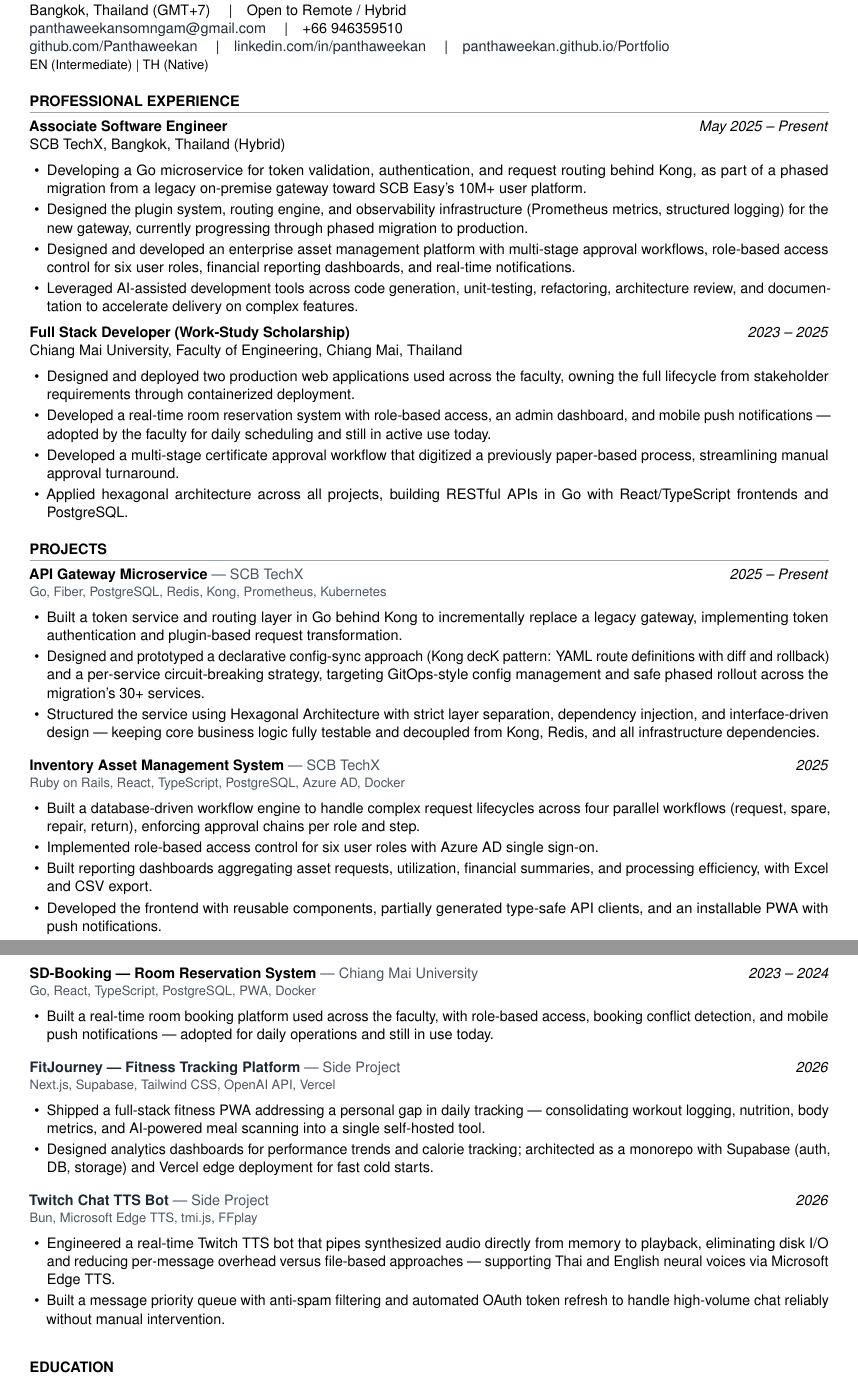
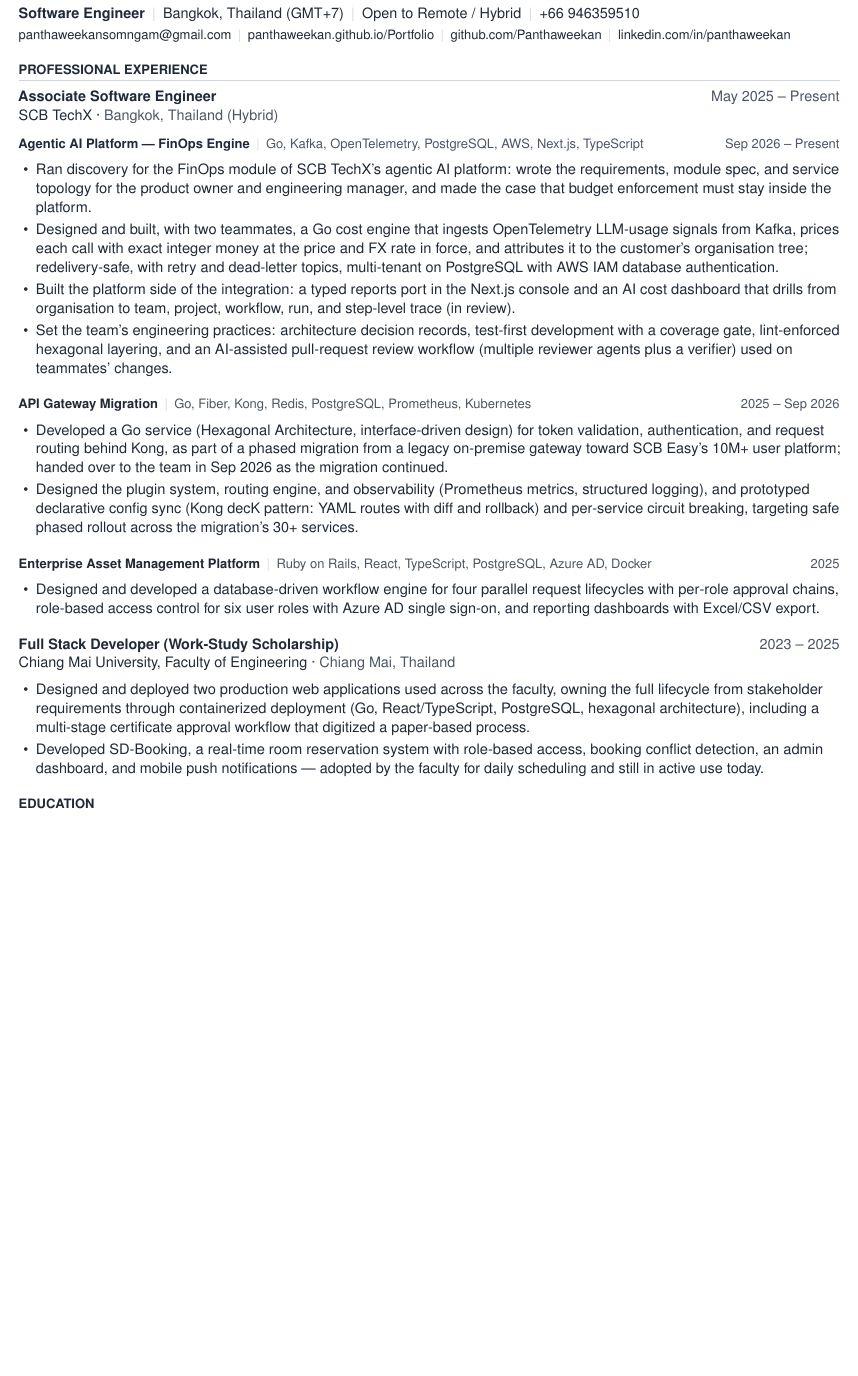
Before and after one commit to Panthaweekan/Portfolio, a LaTeX CV (cv.tex): two parts of pages 1 and 2 of 2 before the commit and part of the page after it, the two joined at a grey line, cut so that both start at the same text, the shorter picture padded with empty space. Compiled offline with pdfLaTeX.

Commit message:
feat: update CV for Oct 2026 and align site data
- Add FinOps engine work on SCB TechX's agentic AI platform (Sep 2026 - Present)
- Mark API gateway as handed over in Sep 2026; condense gateway, asset and CMU entries
- Drop low-impact items (projects, thesis, familiar-languages line, skills long tail) to fit 1 page
- Typeset pass: muted upright metadata, smaller section labels, ragged-right, no hyphenation (ATS-safe)
- Site data: use cv.tex wording, remove unverified claims (500+ users, org-wide use, days-to-hours)

Co-Authored-By: Claude Opus 5.5 <noreply@anthropic.com>

```diff
--- a/cv.tex
+++ b/cv.tex
@@ -1,5 +1,5 @@
 \documentclass[10pt]{article}
-\usepackage[margin=0.6in]{geometry}
+\usepackage[margin=0.5in]{geometry}
 \usepackage[T1]{fontenc}
 \usepackage[utf8]{inputenc}
 \usepackage[scaled]{helvet}
@@ -43,85 +56,39 @@
-Software Engineer\\[1pt]
-Bangkok, Thailand (GMT+7) \quad\textbar\quad Open to Remote / Hybrid\\
-\href{mailto:panthaweekansomngam@gmail.com}{panthaweekansomngam@gmail.com} \quad\textbar\quad +66 946359510\\
-\href{https://github.com/Panthaweekan}{github.com/Panthaweekan} \quad\textbar\quad \href{https://www.linkedin.com/in/panthaweekan/}{linkedin.com/in/panthaweekan} \quad\textbar\quad \href{https://panthaweekan.github.io/Portfolio/}{panthaweekan.github.io/Portfolio}\\
-{\small EN (Intermediate) \textbar{} TH (Native)}
+{\LARGE \textbf{Panthaweekan Somngam}}\\[4pt]
+\textbf{Software Engineer}\sep Bangkok, Thailand (GMT+7)\sep Open to Remote / Hybrid\sep +66 946359510\\[1pt]
+{\small\href{mailto:panthaweekansomngam@gmail.com}{panthaweekansomngam@gmail.com}\sep \href{https://panthaweekan.github.io/Portfolio/}{panthaweekan.github.io/Portfolio}\sep \href{https://github.com/Panthaweekan}{github.com/Panthaweekan}\sep \href{https://www.linkedin.com/in/panthaweekan/}{linkedin.com/in/panthaweekan}}
 
 % ═══════════════════════════════════════════
 %  PROFESSIONAL EXPERIENCE
 % ═══════════════════════════════════════════
 \section*{Professional Experience}
 
-\textbf{Associate Software Engineer} \hfill \textit{May 2025 -- Present}\\
-SCB TechX, Bangkok, Thailand (Hybrid)
+\entry{Associate Software Engineer}{May 2025 -- Present}{SCB TechX}{Bangkok, Thailand (Hybrid)}
+
+\subhead{Agentic AI Platform --- FinOps Engine}{Go, Kafka, OpenTelemetry, PostgreSQL, AWS, Next.js, TypeScript}{Sep 2026 -- Present}
 \begin{itemize}
-  \item Developing a Go microservice for token validation, authentication, and request routing behind Kong, as part of a phased migration from a legacy on-premise gateway toward SCB Easy's 10M+ user platform.
-  \item Designed the plugin system, routing engine, and observability infrastructure (Prometheus metrics, structured logging) for the new gateway, currently progressing through phased migration to production.
-  \item Designed and developed an enterprise asset management platform with multi-stage approval workflows, role-based access control for six user roles, financial reporting dashboards, and real-time notifications.
-  \item Leveraged AI-assisted development tools across code generation, unit-testing, refactoring, architecture review, and documentation to accelerate delivery on complex features.
+  \item Ran discovery for the FinOps module of SCB TechX's agentic AI platform: wrote the requirements, module spec, and service topology for the product owner and engineering manager, and made the case that budget enforcement must stay inside the platform.
+  \item Designed and built, with two teammates, a Go cost engine that ingests OpenTelemetry LLM-usage signals from Kafka, prices each call with exact integer money at the price and FX rate in force, and attributes it to the customer's organisation tree; redelivery-safe, with retry and dead-letter topics, multi-tenant on PostgreSQL with AWS IAM database authentication.
+  \item Built the platform side of the integration: a typed reports port in the Next.js console and an AI cost dashboard that drills from organisation to team, project, workflow, run, and step-level trace (in review).
+  \item Set the team's engineering practices: architecture decision records, test-first development with a coverage gate, lint-enforced hexagonal layering, and an AI-assisted pull-request review workflow (multiple reviewer agents plus a verifier) used on teammates' changes.
 \end{itemize}
 
-\textbf{Full Stack Developer (Work-Study Scholarship)} \hfill \textit{2023 -- 2025}\\
-Chiang Mai University, Faculty of Engineering, Chiang Mai, Thailand
+\subhead{API Gateway Migration}{Go, Fiber, Kong, Redis, PostgreSQL, Prometheus, Kubernetes}{2025 -- Sep 2026}
 \begin{itemize}
-  \item Designed and deployed two production web applications used across the faculty, owning the full lifecycle from stakeholder requirements through containerized deployment.
-  \item Developed a real-time room reservation system with role-based access, an admin dashboard, and mobile push notifications --- adopted by the faculty for daily scheduling and still in active use today.
-  \item Developed a multi-stage certificate approval workflow that digitized a previously paper-based process, streamlining manual approval turnaround.
-  \item Applied hexagonal architecture across all projects, building RESTful APIs in Go with React/TypeScript frontends and PostgreSQL.
+  \item Developed a Go service (Hexagonal Architecture, interface-driven design) for token validation, authentication, and request routing behind Kong, as part of a phased migration from a legacy on-premise gateway toward SCB Easy's 10M+ user platform; handed over to the team in Sep 2026 as the migration continued.
+  \item Designed the plugin system, routing engine, and observability (Prometheus metrics, structured logging), and prototyped declarative config sync (Kong decK pattern: YAML routes with diff and rollback) and per-service circuit breaking, targeting safe phased rollout across the migration's 30+ services.
 \end{itemize}
 
-% ═══════════════════════════════════════════
-%  PROJECTS
-% ═══════════════════════════════════════════
-\section*{Projects}
+\subhead{Enterprise Asset Management Platform}{Ruby on Rails, React, TypeScript, PostgreSQL, Azure AD, Docker}{2025}
+\begin{itemize}
+  \item Designed and developed a database-driven workflow engine for four parallel request lifecycles with per-role approval chains, role-based access control for six user roles with Azure AD single sign-on, and reporting dashboards with Excel/CSV export.
+\end{itemize}
 
-\project
-  {API Gateway Microservice \textnormal{\textcolor{textmuted}{--- SCB TechX}}}
-  {2025 -- Present}
-  {Go, Fiber, PostgreSQL, Redis, Kong, Prometheus, Kubernetes}
-  {\begin{itemize}
-  \item Built a token service and routing layer in Go behind Kong to incrementally replace a legacy gateway, implementing token authentication and plugin-based request transformation.
-  \item Designed and prototyped a declarative config-sync approach (Kong decK pattern: YAML route definitions with diff and rollback) and a per-service circuit-breaking strategy, targeting GitOps-style config management and safe phased rollout across the migration's 30+ services.
-  \item Structured the service using Hexagonal Architecture with strict layer separation, dependency injection, and interface-driven design --- keeping core business logic fully testable and decoupled from Kong, Redis, and all infrastructure dependencies.
-  \end{itemize}}
-
-\project
-  {Inventory Asset Management System \textnormal{\textcolor{textmuted}{--- SCB TechX}}}
-  {2025}
-  {Ruby on Rails, React, TypeScript, PostgreSQL, Azure AD, Docker}
-  {\begin{itemize}
-    \item Built a database-driven workflow engine to handle complex request lifecycles across four parallel workflows (request, spare, repair, return), enforcing approval chains per role and step.
-    \item Implemented role-based access control for six user roles with Azure AD single sign-on.
-    \item Built reporting dashboards aggregating asset requests, utilization, financial summaries, and processing efficiency, with Excel and CSV export.
-    \item Developed the frontend with reusable components, partially generated type-safe API clients, and an installable PWA with push notifications.
-  \end{itemize}}
-
-\newpage
-
-\project
-  {SD-Booking --- Room Reservation System \textnormal{\textcolor{textmuted}{--- Chiang Mai University}}}
-  {2023 -- 2024}
-  {Go, React, TypeScript, PostgreSQL, PWA, Docker}
-  {\begin{itemize}
-    \item Built a real-time room booking platform used across the faculty, with role-based access, booking conflict detection, and mobile push notifications --- adopted for daily operations and still in use today.
-  \end{itemize}}
-
-\project
-  {\href{https://github.com/Panthaweekan/silver-octo-palm-tree}{FitJourney --- Fitness Tracking Platform} \textnormal{\textcolor{textmuted}{--- Side Project}}}
-  {2026}
-  {Next.js, Supabase, Tailwind CSS, OpenAI API, Vercel}
-  {\begin{itemize}
-    \item Shipped a full-stack fitness PWA addressing a personal gap in daily tracking --- consolidating workout logging, nutrition, body metrics, and AI-powered meal scanning into a single self-hosted tool.
-    \item Designed analytics dashboards for performance trends and calorie tracking; architected as a monorepo with Supabase (auth, DB, storage) and Vercel edge deployment for fast cold starts.
-  \end{itemize}}
-
-\project
-  {\href{https://github.com/Panthaweekan/tts}{Twitch Chat TTS Bot} \textnormal{\textcolor{textmuted}{--- Side Project}}}
-  {2026}
-  {Bun, Microsoft Edge TTS, tmi.js, FFplay}
-  {\begin{itemize}
-    \item Engineered a real-time Twitch TTS bot that pipes synthesized audio directly from memory to playback, eliminating disk I/O and reducing per-message overhead versus file-based approaches --- supporting Thai and English neural voices via Microsoft Edge TTS.
-    \item Built a message priority queue with anti-spam filtering and automated OAuth token refresh to handle high-volume chat reliably without manual intervention.
-  \end{itemize}}
+\vspace{4pt}
+\entry{Full Stack Developer (Work-Study Scholarship)}{2023 -- 2025}{Chiang Mai University, Faculty of Engineering}{Chiang Mai, Thailand}
+\begin{itemize}
+  \item Designed and deployed two production web applications used across the faculty, owning the full lifecycle from stakeholder requirements through containerized deployment (Go, React/TypeScript, PostgreSQL, hexagonal architecture), including a multi-stage certificate approval workflow that digitized a paper-based process.
+  \item Developed SD-Booking, a real-time room reservation system with role-based access, booking conflict detection, an admin dashboard, and mobile push notifications --- adopted by the faculty for daily scheduling and still in active use today.
+\end{itemize}
 
 % ═══════════════════════════════════════════
 %  EDUCATION
```
Also changed, not shown: cv.tex (47 more changed lines), 2 other files.
